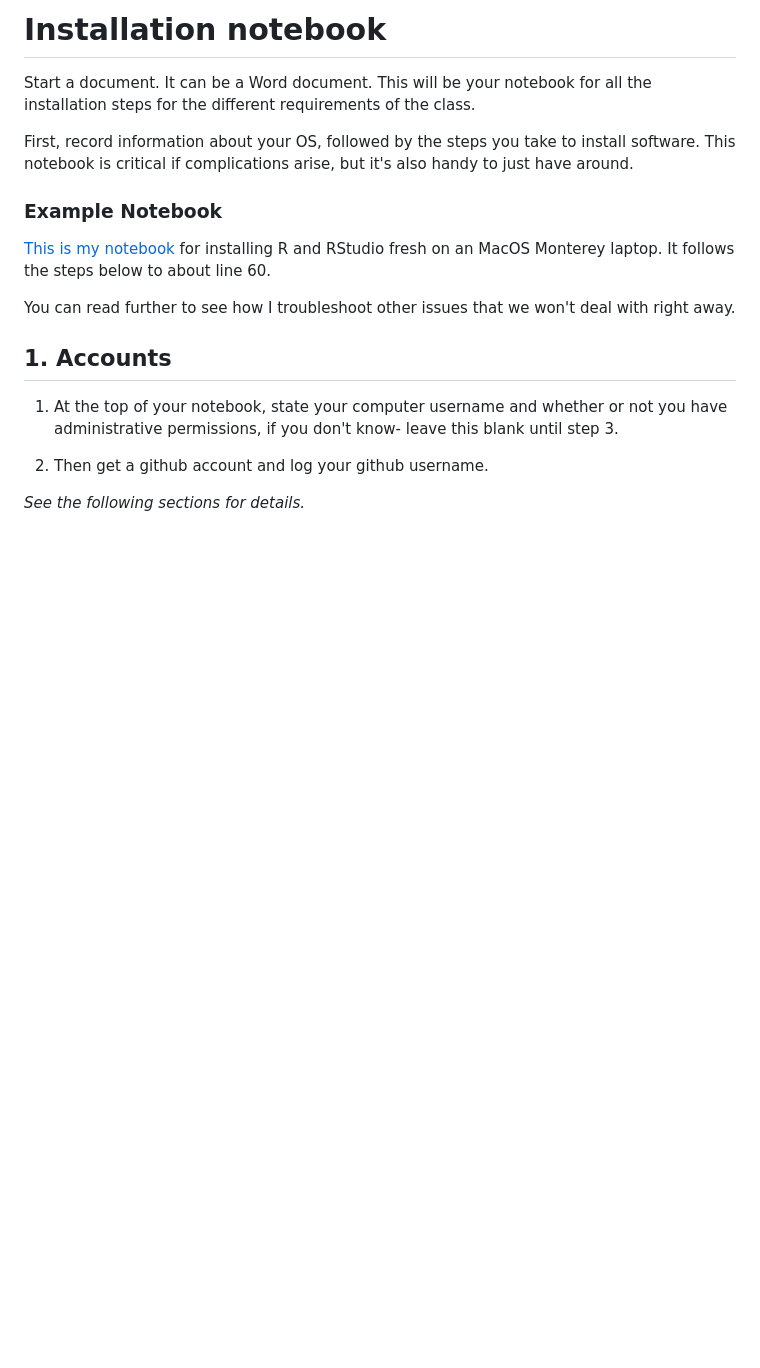
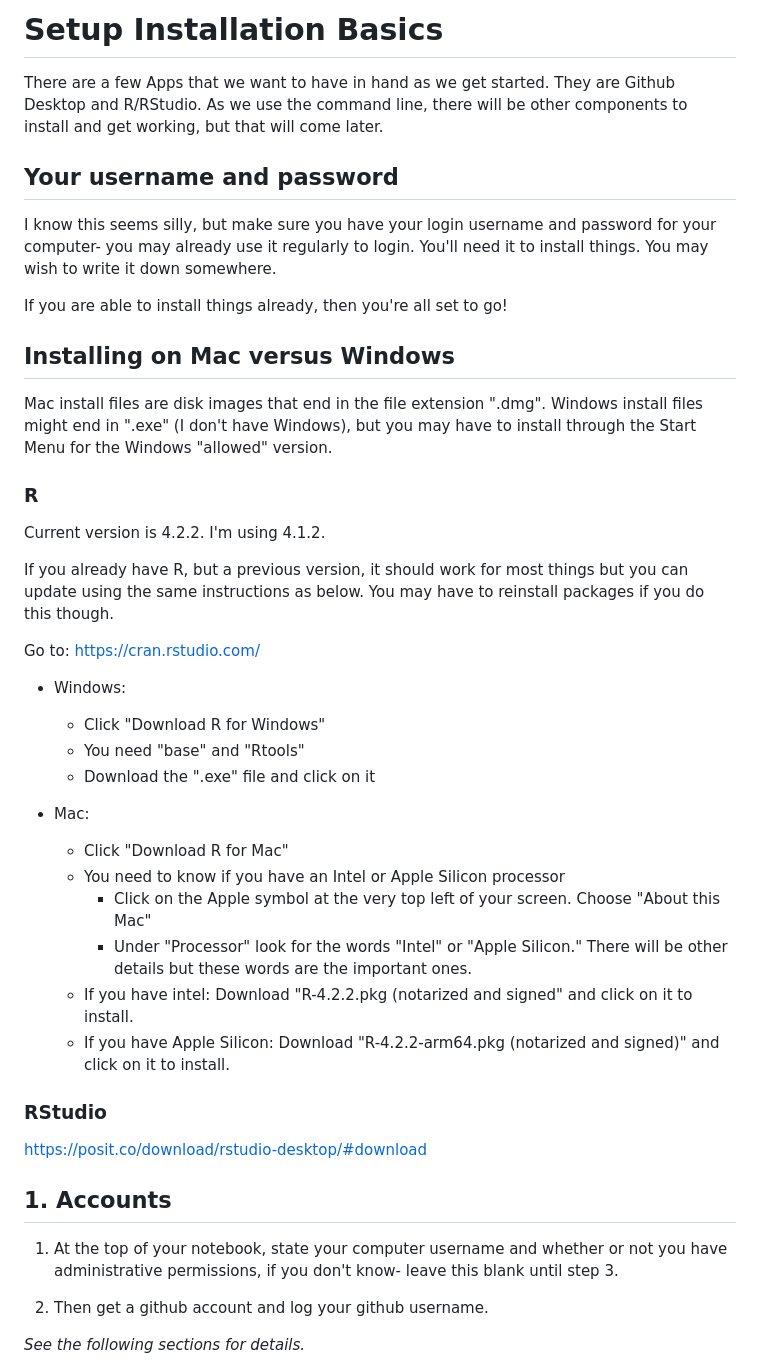
Before and after one commit to Colorado-State-University-CMB/CM580A3-Intro-to-qCMB-2023, a Markdown page: 00_Install/README.md, the part around the change. GitHub-like rendering; blank space fills up the shorter version.

```diff
--- a/00_Install/README.md
+++ b/00_Install/README.md
@@ -1,14 +1,43 @@
-# Installation notebook
+# Setup Installation Basics
 
-Start a document. It can be a Word document. This will be your notebook for all the installation steps for the different requirements of the class.
+There are a few Apps that we want to have in hand as we get started. They are Github Desktop and R/RStudio.  As we use the command line, there will be other components to install and get working, but that will come later.
 
-First, record information about your OS, followed by the steps you take to install software. This notebook is critical if complications arise, but it's also handy to just have around.
+## Your username and password
 
-### Example Notebook
+I know this seems silly, but make sure you have your login username and password for your computer- you may already use it regularly to login. You'll need it to install things.  You may wish to write it down somewhere.
 
-[This is my notebook](/Module_0_Installation/R_install_notes.txt) for installing R and RStudio fresh on an MacOS Monterey laptop. It follows the steps below to about line 60.
+If you are able to install things already, then you're all set to go!
 
-You can read further to see how I troubleshoot other issues that we won't deal with right away.
+## Installing on Mac versus Windows
+
+Mac install files are disk images that end in the file extension ".dmg". Windows install files might end in ".exe" (I don't have Windows), but you may have to install through the Start Menu for the Windows "allowed" version.
+
+### R
+
+Current version is 4.2.2. I'm using 4.1.2.
+
+If you already have R, but a previous version, it should work for most things but you can update using the same instructions as below. You may have to reinstall packages if you do this though.
+
+
+Go to: https://cran.rstudio.com/
+
+* Windows:
+  * Click "Download R for Windows"
+  * You need "base" and "Rtools"
+  * Download the ".exe" file and click on it
+
+* Mac:
+  * Click "Download R for Mac"
+  * You need to know if you have an Intel or Apple Silicon processor
+    * Click on the Apple symbol at the very top left of your screen. Choose "About this Mac"
+    * Under "Processor" look for the words "Intel" or "Apple Silicon." There will be other details but these words are the important ones.
+  * If you have intel: Download "R-4.2.2.pkg (notarized and signed" and click on it to install.
+  * If you have Apple Silicon: Download "R-4.2.2-arm64.pkg (notarized and signed)" and click on it to install.
+
+### RStudio
+
+https://posit.co/download/rstudio-desktop/#download
+
 
 ## 1. Accounts
 
```
